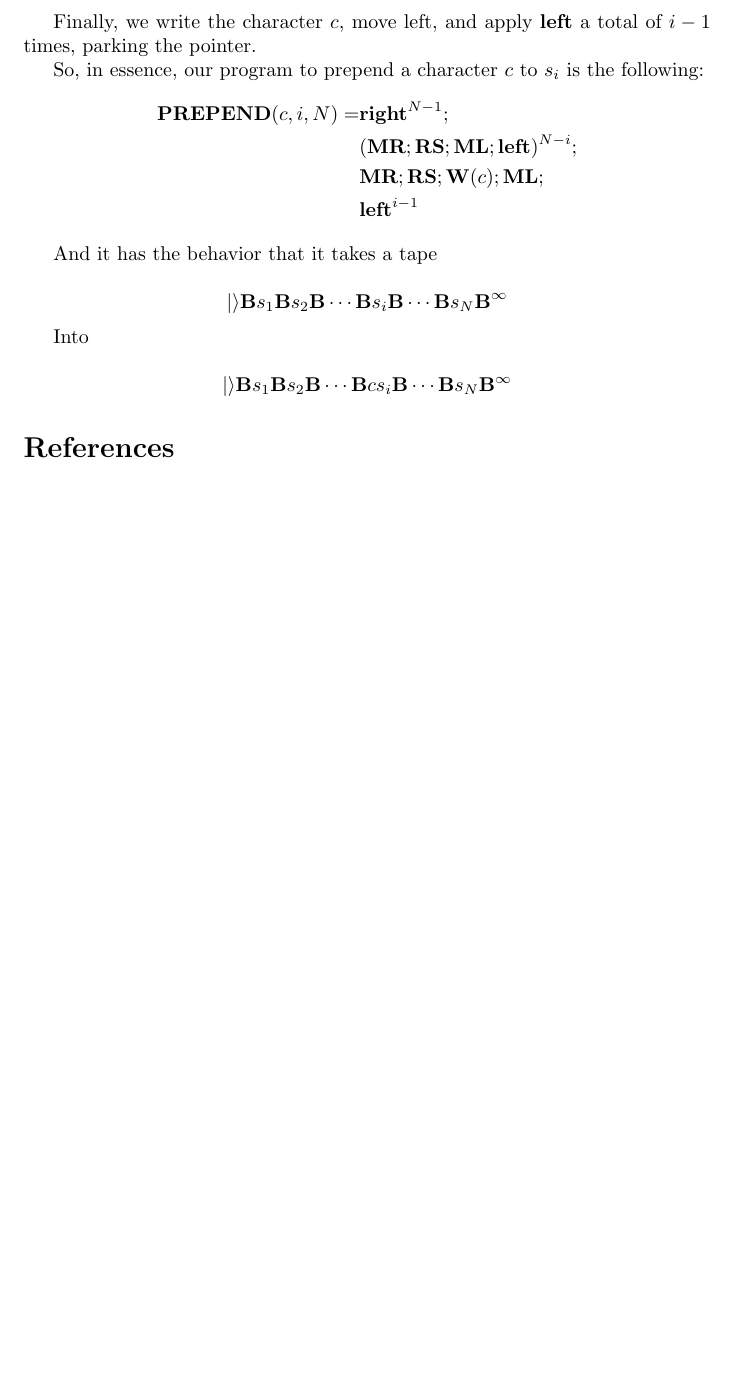
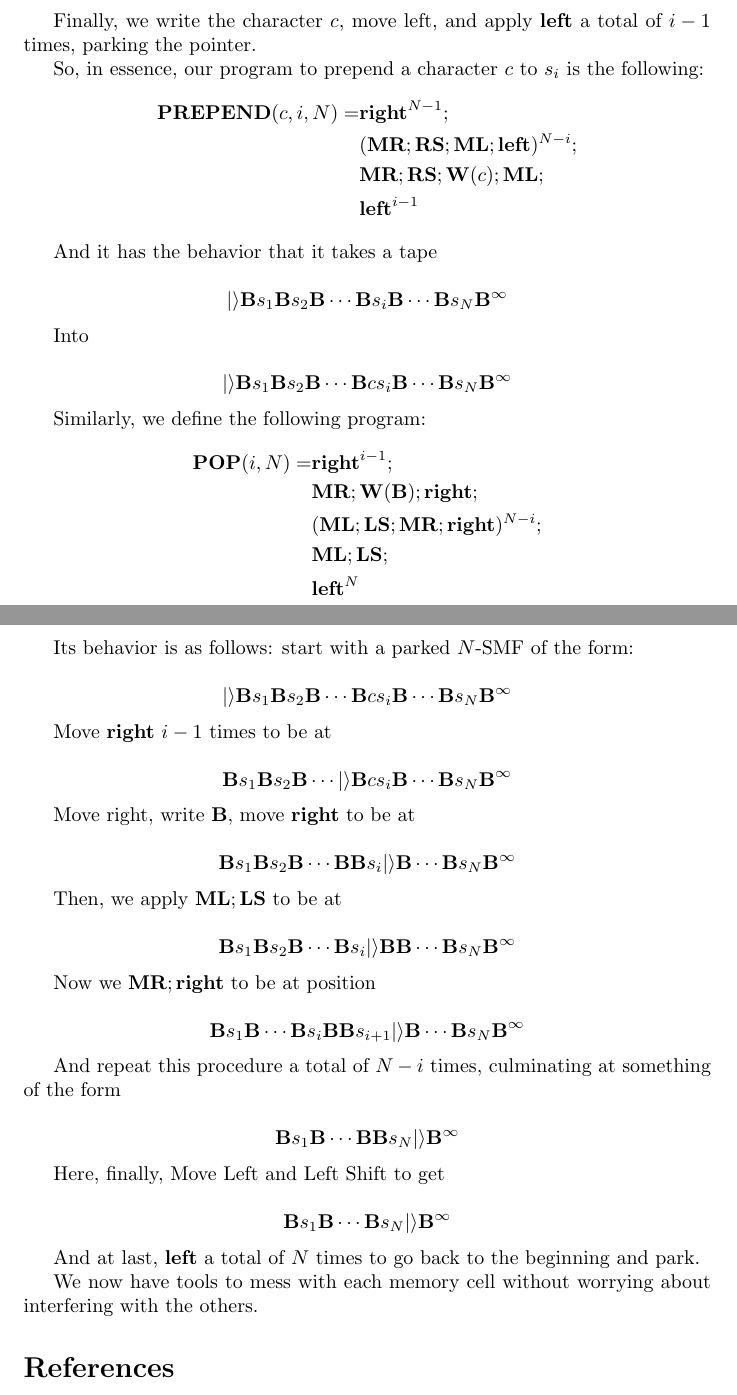
Before and after one commit to robly18/theorems, a LaTeX document (turing.tex): part of page 15 of 15 before the commit and two parts of pages 15 and 16 of 16 after it, the two joined at a grey line, cut so that both start at the same text, the shorter picture padded with empty space. Compiled offline with pdfLaTeX.

Commit message:
implemented pop

```diff
--- a/turing.tex
+++ b/turing.tex
@@ -56,6 +56,7 @@
 
 
 \newcommand{\PREPEND}{\mathbf{PREPEND}}
+\newcommand{\POP}{\mathbf{POP}}
 
 
 \begin{document}
@@ -635,6 +636,46 @@
 
 	\[|\rangle \B s_1 \B s_2 \B \cdots \B c s_i \B \cdots \B s_N \B^\infty\]
 
+	Similarly, we define the following program:
+	\begin{align*}
+	\POP(i, N) =& \Oright^{i-1};\\
+	& \MR; \W(\B); \Oright;\\
+	& (\ML; \LS; \MR; \Oright)^{N-i};\\
+	& \ML; \LS;\\
+	& \Oleft^{N}
+	\end{align*}
+
+	Its behavior is as follows: start with a parked $N$-SMF of the form:
+
+	\[|\rangle \B s_1 \B s_2 \B \cdots \B c s_i \B \cdots \B s_N \B^\infty\]
+
+	Move $\Oright$ $i-1$ times to be at
+
+	\[\B s_1 \B s_2 \B \cdots |\rangle \B c s_i \B \cdots \B s_N \B^\infty\]
+
+	Move right, write $\B$, move $\Oright$ to be at
+
+	\[\B s_1 \B s_2 \B \cdots \B \B s_i |\rangle \B \cdots \B s_N \B^\infty\]
+
+	Then, we apply $\ML; \LS$ to be at
+
+	\[\B s_1 \B s_2 \B \cdots \B s_i |\rangle \B \B \cdots \B s_N \B^\infty\]
+
+	Now we $\MR; \Oright$ to be at position
+
+	\[\B s_1 \B \cdots \B s_i \B \B s_{i+1} |\rangle \B \cdots \B s_N \B^\infty\]
+
+	And repeat this procedure a total of $N-i$ times, culminating at something of the form
+
+	\[\B s_1 \B \cdots \B \B s_N |\rangle \B^\infty\]
+
+	Here, finally, Move Left and Left Shift to get
+
+	\[\B s_1 \B \cdots \B s_N |\rangle \B^\infty\]
+
+	And at last, $\Oleft$ a total of $N$ times to go back to the beginning and park.
+
+	We now have tools to mess with each memory cell without worrying about interfering with the others.
 
 
 
```
